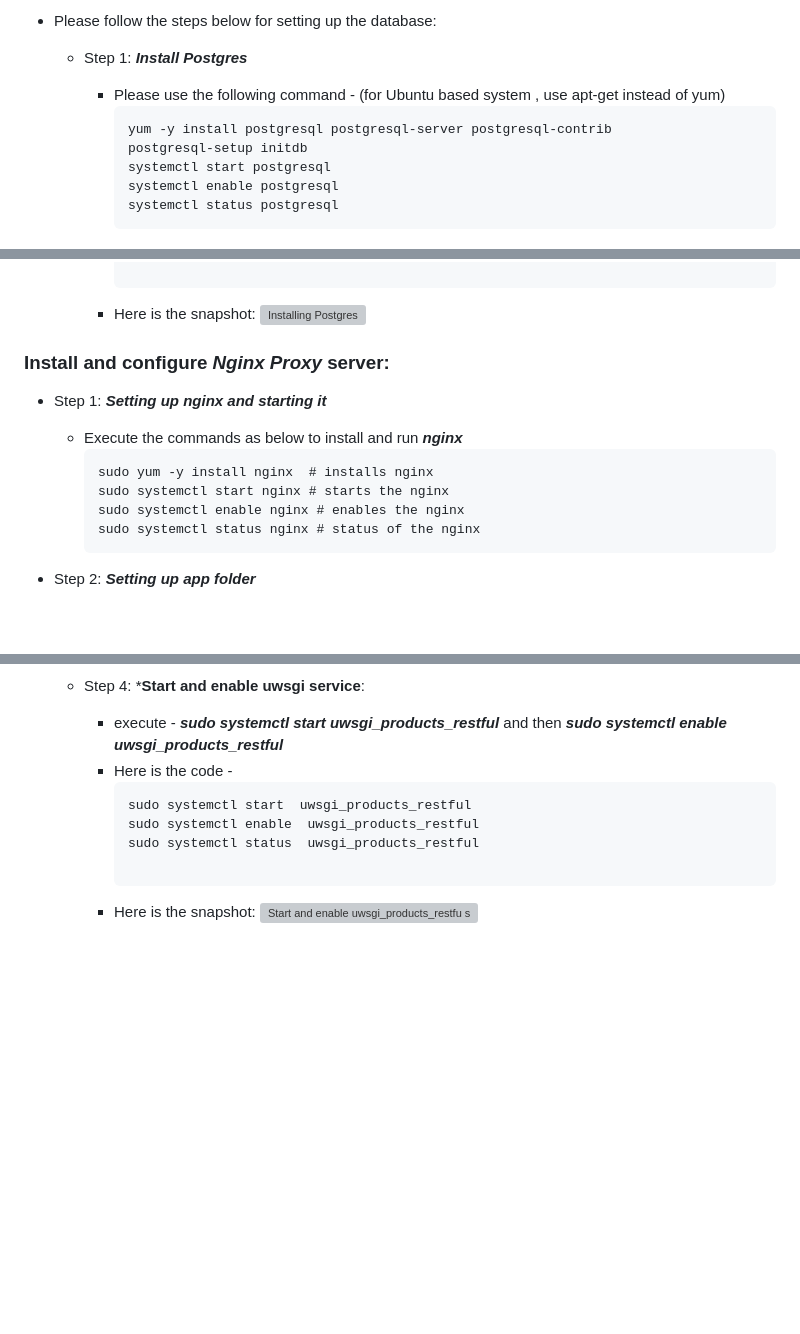
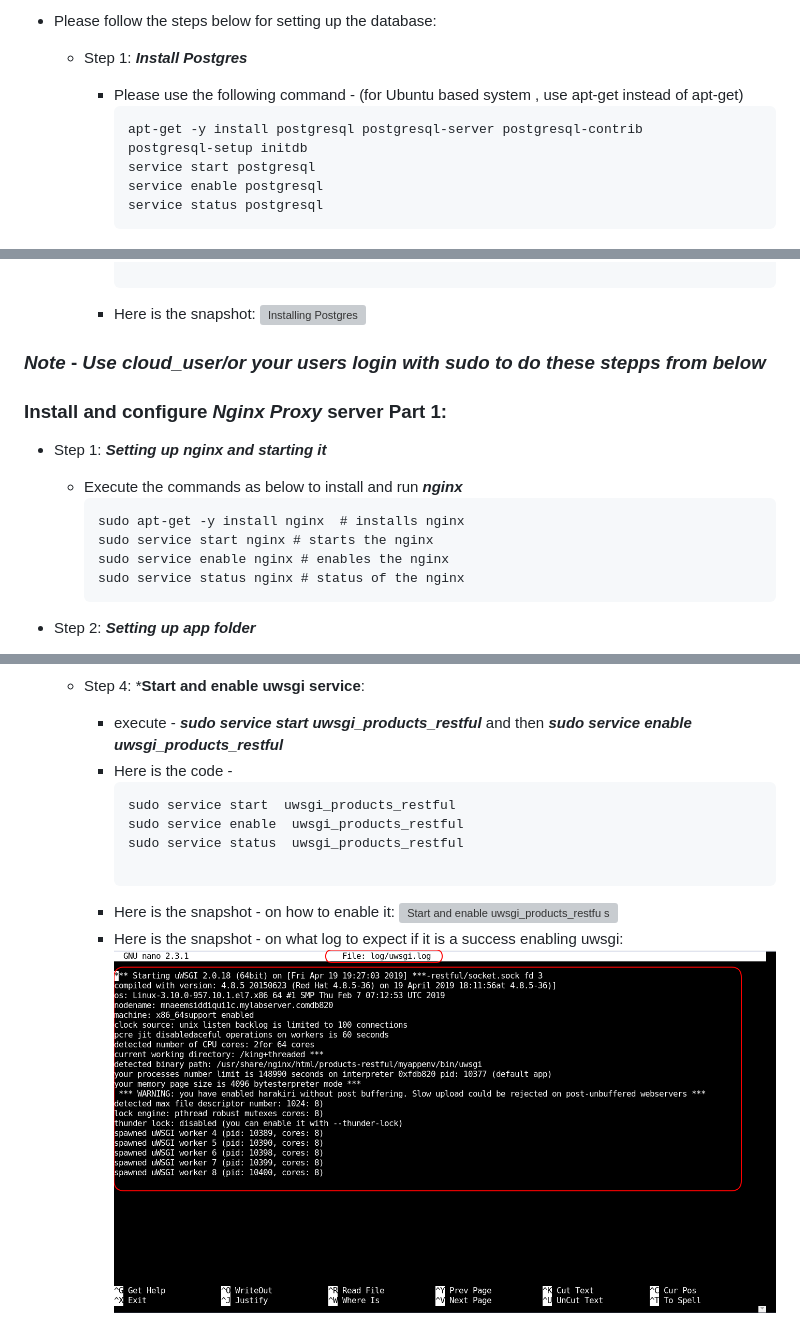
Before and after one commit to naeemmohd/python, a Markdown page: Python 201/012-RESTfulAPIDeploytoOwnServer/README.md, 3 parts joined by grey strips. GitHub-like rendering; pictures changed too: Python 201/images/002-012-startandenable_uwsgi_products_restful_succeeded.png (added); blank space fills up the shorter version; grey boxes are pictures that could not be loaded.

Commit message:
added code and docs for how to setup Flask RESTful APIs on your own srver update 04

````diff
--- a/Python 201/012-RESTfulAPIDeploytoOwnServer/README.md
+++ b/Python 201/012-RESTfulAPIDeploytoOwnServer/README.md
@@ -90,13 +90,13 @@
   * Please follow the steps below for setting up the database:
 
     * Step 1: ***Install Postgres***
-      * Please use the following command - (for Ubuntu based system , use apt-get instead of yum)
+      * Please use the following command - (for Ubuntu based system , use apt-get instead of apt-get)
         ```
-        yum -y install postgresql postgresql-server postgresql-contrib
+        apt-get -y install postgresql postgresql-server postgresql-contrib
         postgresql-setup initdb
-        systemctl start postgresql
-        systemctl enable postgresql
-        systemctl status postgresql
+        service start postgresql
+        service enable postgresql
+        service status postgresql
         ```
       * Here is the snapshot:
         ![Installing Postgres](../images/002-012-installpostgres.png)
@@ -143,15 +143,15 @@
         ![Installing Postgres](../images/002-012-securesocketforpostgres.png)
 
 
-
-### Install and configure ***Nginx Proxy*** server:
+### ***Note*** - ***Use cloud_user/or your users login with sudo to do these stepps from below***
+### Install and configure ***Nginx Proxy*** server Part 1:
   * Step 1: ***Setting up nginx and starting it***
     * Execute the commands as below to install and run ***nginx***
       ```
-      sudo yum -y install nginx  # installs nginx
-      sudo systemctl start nginx # starts the nginx
-      sudo systemctl enable nginx # enables the nginx
-      sudo systemctl status nginx # status of the nginx
+      sudo apt-get -y install nginx  # installs nginx
+      sudo service start nginx # starts the nginx
+      sudo service enable nginx # enables the nginx
+      sudo service status nginx # status of the nginx
       ```
   * Step 2: ***Setting up app folder***
     * Create the app folder where the flask application files will reside.
@@ -264,15 +264,17 @@
         ![Install and configure uWSGI.ini](../images/002-012-InstallandconfigureuWSGIini01.png)
 
     * Step 4: ***Start and enable uwsgi service**:
-      * execute -  ***sudo systemctl start  uwsgi_products_restful*** and then ***sudo systemctl enable uwsgi_products_restful***
+      * execute -  ***sudo service start  uwsgi_products_restful*** and then ***sudo service enable uwsgi_products_restful***
       * Here is the code -
         ```
-        sudo systemctl start  uwsgi_products_restful
-        sudo systemctl enable  uwsgi_products_restful
-        sudo systemctl status  uwsgi_products_restful
+        sudo service start  uwsgi_products_restful
+        sudo service enable  uwsgi_products_restful
+        sudo service status  uwsgi_products_restful
 
         ```
-      * Here is the snapshot:
+      * Here is the snapshot - on how to enable it:
         ![Start and enable uwsgi_products_restfu service](../images/002-012-startandenable_uwsgi_products_restful.png)
+      * Here is the snapshot - on what log to expect if it is a success enabling uwsgi:
+        ![sucess enabling uwsgi_products_restfu service](../images/002-012-startandenable_uwsgi_products_restful_succeeded.png)
 
 
````
Also changed, not shown: other parts of Python 201/012-RESTfulAPIDeploytoOwnServer/README.md (+84 -8 lines), Python 201/images/002-012-createsymlinks.png (added), Python 201/images/002-012-startfirewallandenablehttpandssh.png (added).
